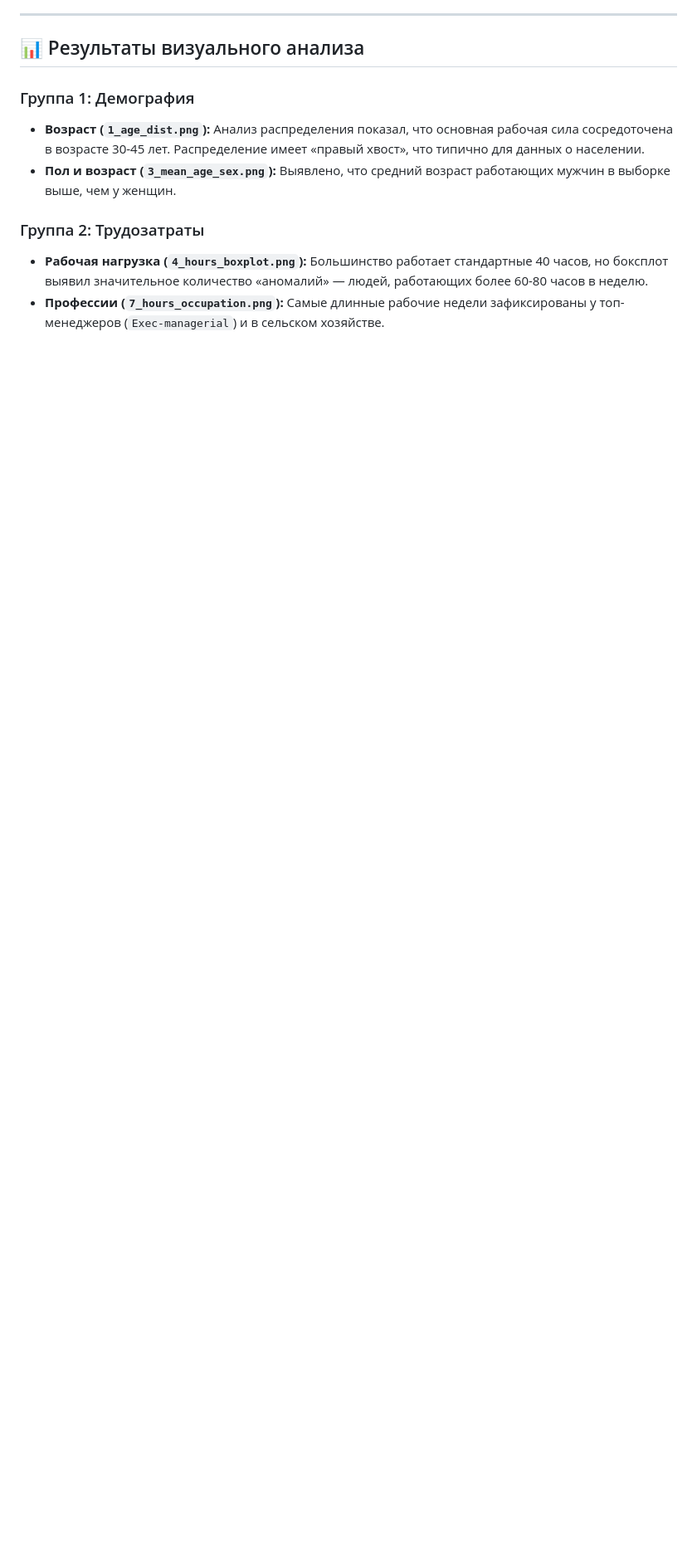
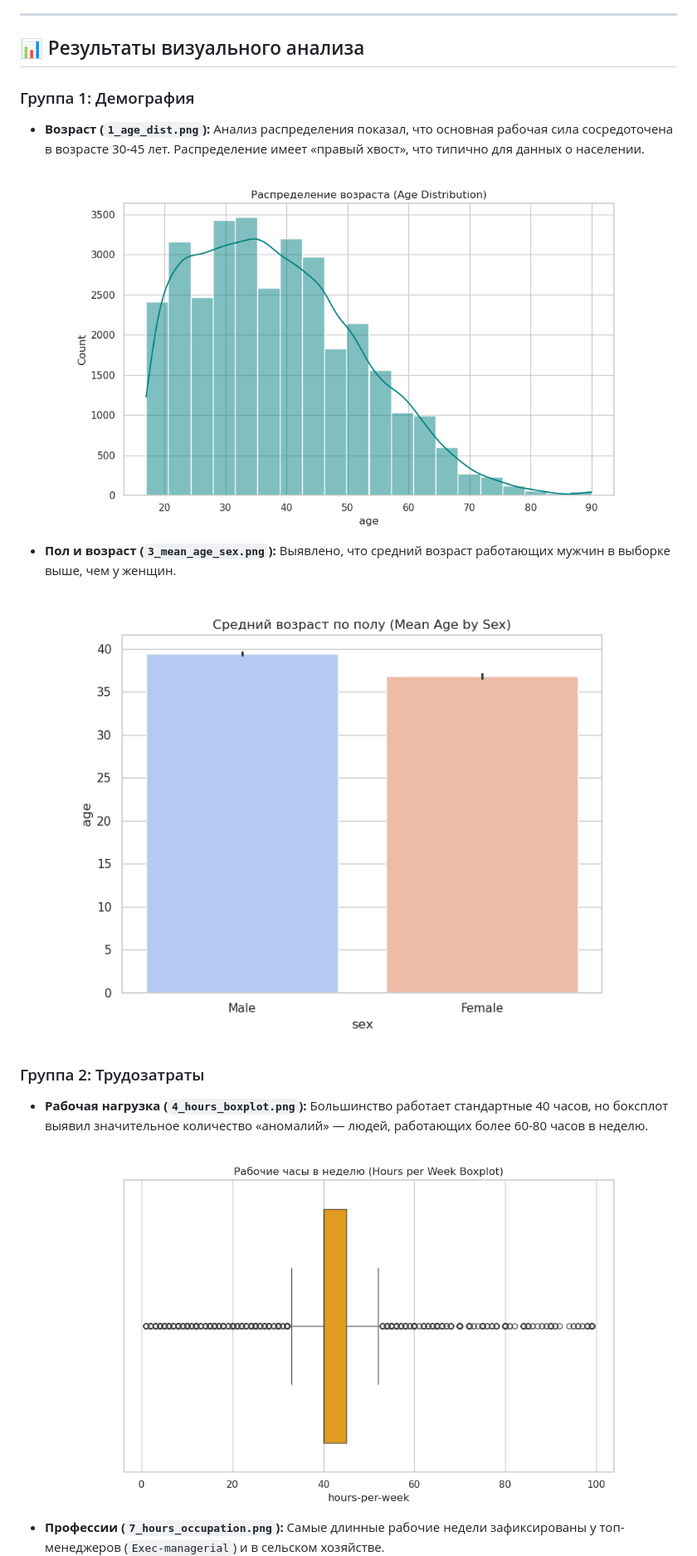
Before and after one commit to auryxn/sdc-academic-labs, a Markdown page: lab_1_census_analysis/README.md, the part around one of its changes. Shown at 83% size. Rendered like a GitHub page; blank space fills up the shorter version.

Commit message:
Add images to README.md for Lab 1

```diff
--- a/lab_1_census_analysis/README.md
+++ b/lab_1_census_analysis/README.md
@@ -23,8 +23,11 @@
 
 ### Группа 1: Демография
 *   **Возраст (`1_age_dist.png`):** Анализ распределения показал, что основная рабочая сила сосредоточена в возрасте 30-45 лет. Распределение имеет «правый хвост», что типично для данных о населении.
+![Age Distribution](1_age_dist.png)
 *   **Пол и возраст (`3_mean_age_sex.png`):** Выявлено, что средний возраст работающих мужчин в выборке выше, чем у женщин.
+![Mean Age by Sex](3_mean_age_sex.png)
 
 ### Группа 2: Трудозатраты
 *   **Рабочая нагрузка (`4_hours_boxplot.png`):** Большинство работает стандартные 40 часов, но боксплот выявил значительное количество «аномалий» — людей, работающих более 60-80 часов в неделю.
+![Hours Boxplot](4_hours_boxplot.png)
 *   **Профессии (`7_hours_occupation.png`):** Самые длинные рабочие недели зафиксированы у топ-менеджеров (`Exec-managerial`) и в сельском хозяйстве.
```
Also changed, not shown: other parts of lab_1_census_analysis/README.md (+4 -0 lines).
